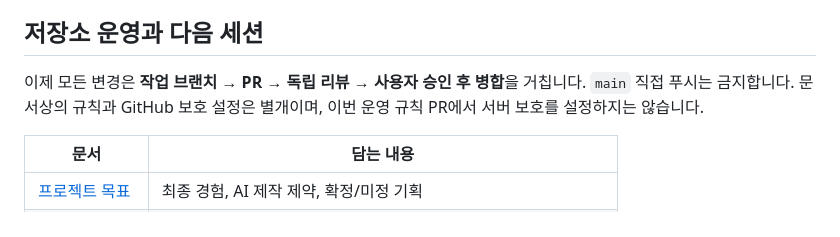
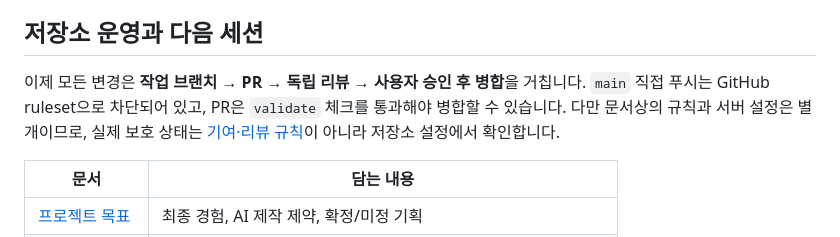
Before and after one commit to HibikuKane/twelve-shogi-lab, a Markdown page: README.md, the part around the change. GitHub-like rendering.

```diff
--- a/README.md
+++ b/README.md
@@ -4,7 +4,7 @@
 
 ## 저장소 운영과 다음 세션
 
-이제 모든 변경은 **작업 브랜치 → PR → 독립 리뷰 → 사용자 승인 후 병합**을 거칩니다. `main` 직접 푸시는 금지합니다. 문서상의 규칙과 GitHub 보호 설정은 별개이며, 이번 운영 규칙 PR에서 서버 보호를 설정하지는 않습니다.
+이제 모든 변경은 **작업 브랜치 → PR → 독립 리뷰 → 사용자 승인 후 병합**을 거칩니다. `main` 직접 푸시는 GitHub ruleset으로 차단되어 있고, PR은 `validate` 체크를 통과해야 병합할 수 있습니다. 다만 문서상의 규칙과 서버 설정은 별개이므로, 실제 보호 상태는 [기여·리뷰 규칙](CONTRIBUTING.md)이 아니라 저장소 설정에서 확인합니다.
 
 | 문서 | 담는 내용 |
 |---|---|
```
Also changed, not shown: CONTRIBUTING.md (+13 -9 lines), docs/handoff.md (+4 -3 lines).
